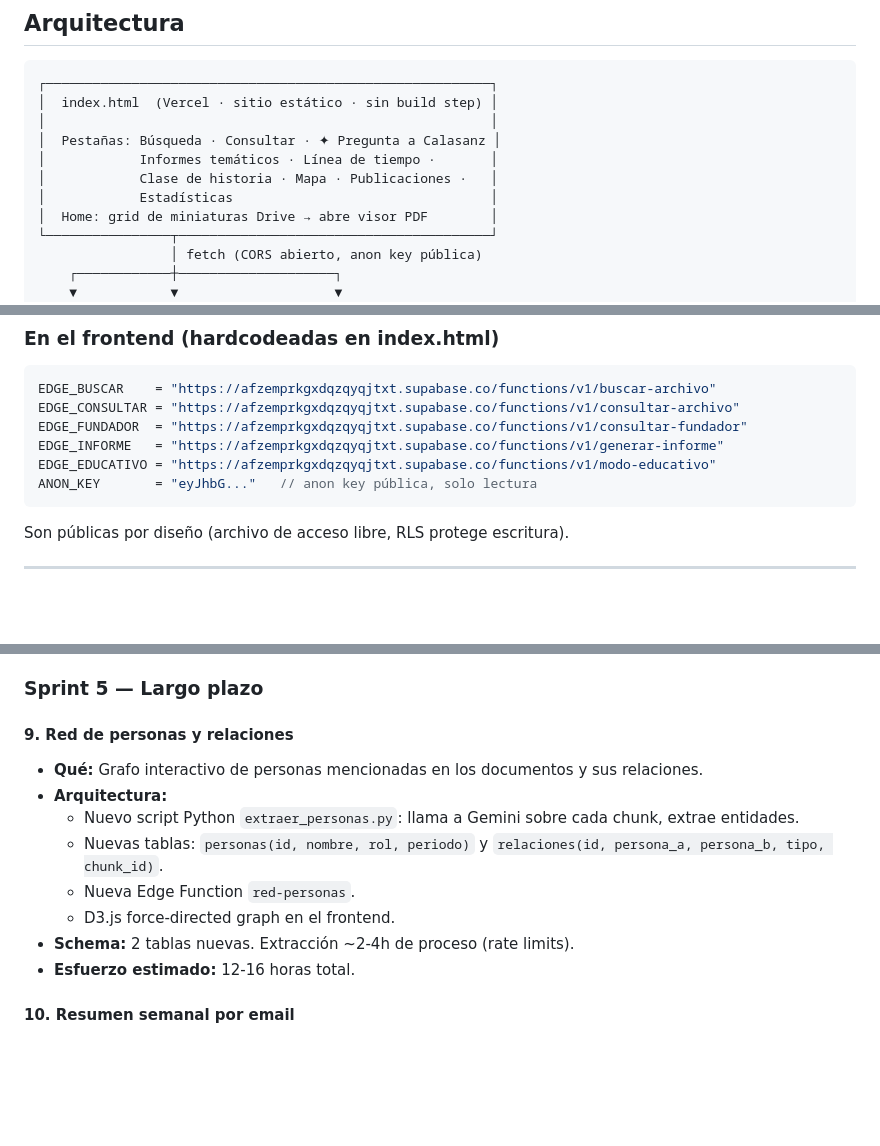
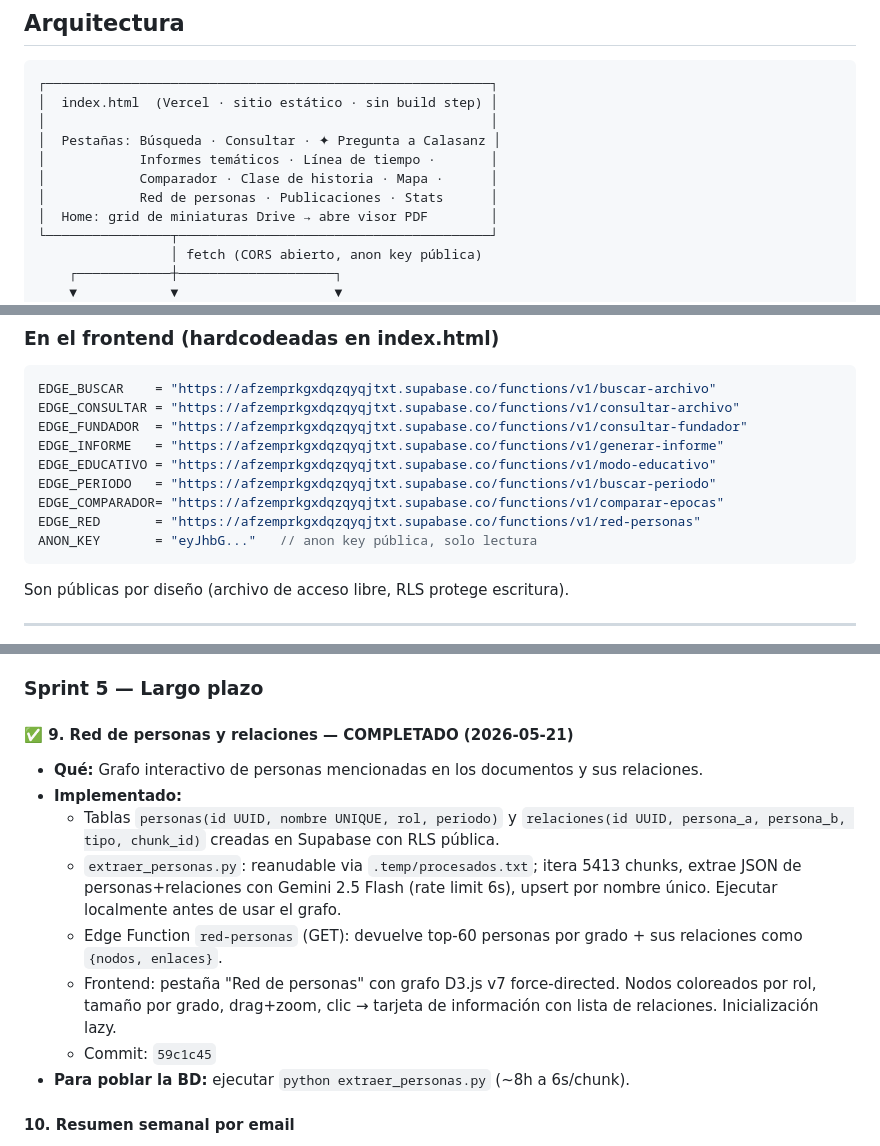
Before and after one commit to jesvivlc/archivo-betania, a Markdown page: CLAUDE.md, 3 parts joined by grey strips. GitHub-like rendering; blank space fills up the shorter version.

Commit message:
Docs: CLAUDE.md actualizado con Sprint 5 (Red de personas #9)
Co-Authored-By: Claude Sonnet 4.6 <noreply@anthropic.com>

````diff
--- a/CLAUDE.md
+++ b/CLAUDE.md
@@ -23,8 +23,8 @@ Usuarios: investigadores, religiosos escolapios, docentes, estudiantes de histor
 │                                                         │
 │  Pestañas: Búsqueda · Consultar · ✦ Pregunta a Calasanz │
 │            Informes temáticos · Línea de tiempo ·       │
-│            Clase de historia · Mapa · Publicaciones ·   │
-│            Estadísticas                                 │
+│            Comparador · Clase de historia · Mapa ·      │
+│            Red de personas · Publicaciones · Stats      │
 │  Home: grid de miniaturas Drive → abre visor PDF        │
 └────────────────┬────────────────────────────────────────┘
                  │ fetch (CORS abierto, anon key pública)
@@ -269,6 +269,9 @@ EDGE_CONSULTAR = "https://afzemprkgxdqzqyqjtxt.supabase.co/functions/v1/consulta
 EDGE_FUNDADOR  = "https://afzemprkgxdqzqyqjtxt.supabase.co/functions/v1/consultar-fundador"
 EDGE_INFORME   = "https://afzemprkgxdqzqyqjtxt.supabase.co/functions/v1/generar-informe"
 EDGE_EDUCATIVO = "https://afzemprkgxdqzqyqjtxt.supabase.co/functions/v1/modo-educativo"
+EDGE_PERIODO   = "https://afzemprkgxdqzqyqjtxt.supabase.co/functions/v1/buscar-periodo"
+EDGE_COMPARADOR= "https://afzemprkgxdqzqyqjtxt.supabase.co/functions/v1/comparar-epocas"
+EDGE_RED       = "https://afzemprkgxdqzqyqjtxt.supabase.co/functions/v1/red-personas"
 ANON_KEY       = "eyJhbG..."   // anon key pública, solo lectura
 ```
 
@@ -424,15 +428,15 @@ Ordenadas por impacto (ver análisis completo en el historial de conversación).
 
 ### Sprint 5 — Largo plazo
 
-#### 9. Red de personas y relaciones
+#### ✅ 9. Red de personas y relaciones — COMPLETADO (2026-05-21)
 - **Qué:** Grafo interactivo de personas mencionadas en los documentos y sus relaciones.
-- **Arquitectura:**
-  - Nuevo script Python `extraer_personas.py`: llama a Gemini sobre cada chunk, extrae entidades.
-  - Nuevas tablas: `personas(id, nombre, rol, periodo)` y `relaciones(id, persona_a, persona_b, tipo, chunk_id)`.
-  - Nueva Edge Function `red-personas`.
-  - D3.js force-directed graph en el frontend.
-- **Schema:** 2 tablas nuevas. Extracción ~2-4h de proceso (rate limits).
-- **Esfuerzo estimado:** 12-16 horas total.
+- **Implementado:**
+  - Tablas `personas(id UUID, nombre UNIQUE, rol, periodo)` y `relaciones(id UUID, persona_a, persona_b, tipo, chunk_id)` creadas en Supabase con RLS pública.
+  - `extraer_personas.py`: reanudable via `.temp/procesados.txt`; itera 5413 chunks, extrae JSON de personas+relaciones con Gemini 2.5 Flash (rate limit 6s), upsert por nombre único. Ejecutar localmente antes de usar el grafo.
+  - Edge Function `red-personas` (GET): devuelve top-60 personas por grado + sus relaciones como `{nodos, enlaces}`.
+  - Frontend: pestaña "Red de personas" con grafo D3.js v7 force-directed. Nodos coloreados por rol, tamaño por grado, drag+zoom, clic → tarjeta de información con lista de relaciones. Inicialización lazy.
+  - Commit: `59c1c45`
+- **Para poblar la BD:** ejecutar `python extraer_personas.py` (~8h a 6s/chunk).
 
 #### 10. Resumen semanal por email
 - **Qué:** Email automático semanal con fragmentos destacados del archivo.
````
Also changed, not shown: other parts of CLAUDE.md (+2 -1 lines).
